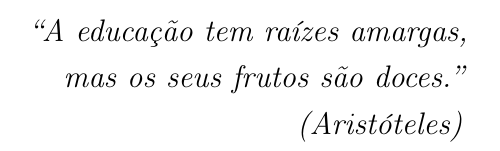
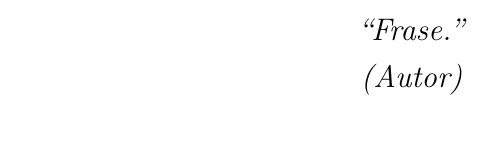
Before and after one commit to italo2v/ppgi-template, a LaTeX thesis (dissertacao.tex, which reads pretextual/epigrafe.tex): part of page 5 of 45, cut at the place of the change. Compiled offline with pdfLaTeX; a missing font is replaced by an installed copy or a similar font.

Commit message:
Update epigrafe.tex

```diff
--- a/pretextual/epigrafe.tex
+++ b/pretextual/epigrafe.tex
@@ -4,9 +4,8 @@
 \begin{epigrafe}
     \vspace*{\fill}
 	\begin{flushright}
-		\textit{``A educação tem raízes amargas, \\
-                  mas os seus frutos são doces.''\\
-		          (Aristóteles)}
+		\textit{``Frase.''\\
+		          (Autor)}
 	\end{flushright}
 \end{epigrafe}
 % ---
```
